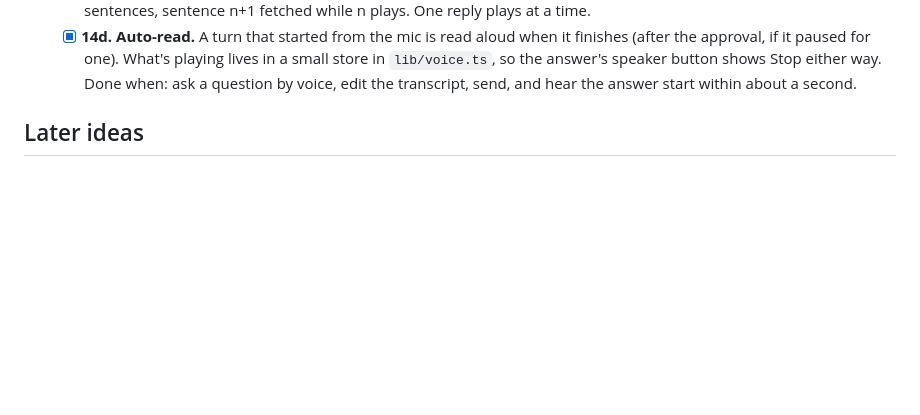
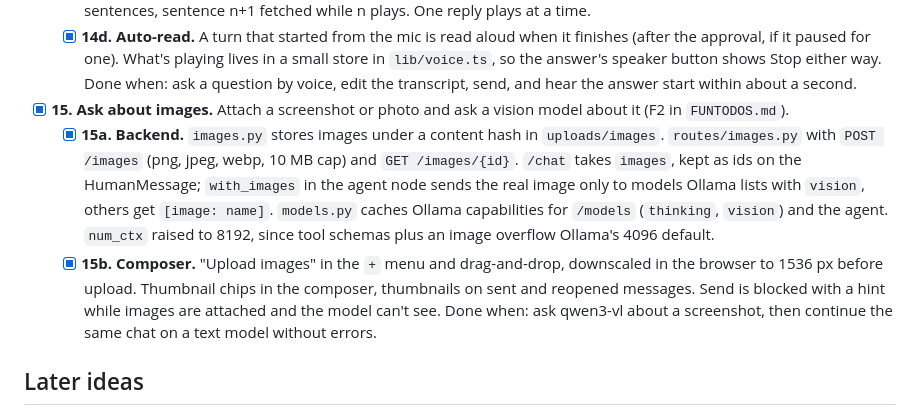
Before and after one commit to sheddyboy/agent_chat, a Markdown page: docs/PLAN.md, the part around the change. Drawn GitHub-style; blank space fills up the shorter version.

Commit message:
docs: mark slice 15 and F2 done

```diff
--- a/docs/PLAN.md
+++ b/docs/PLAN.md
@@ -162,6 +162,11 @@ Backend slices are tested with `curl -N` before any frontend work.
   - [x] **14d. Auto-read.** A turn that started from the mic is read aloud when it finishes (after the approval, if it paused for one). What's playing lives in a small store in `lib/voice.ts`, so the answer's speaker button shows Stop either way.
   Done when: ask a question by voice, edit the transcript, send, and hear the answer start within about a second.
 
+- [x] **15. Ask about images.** Attach a screenshot or photo and ask a vision model about it (F2 in `FUNTODOS.md`).
+  - [x] **15a. Backend.** `images.py` stores images under a content hash in `uploads/images`. `routes/images.py` with `POST /images` (png, jpeg, webp, 10 MB cap) and `GET /images/{id}`. `/chat` takes `images`, kept as ids on the HumanMessage; `with_images` in the agent node sends the real image only to models Ollama lists with `vision`, others get `[image: name]`. `models.py` caches Ollama capabilities for `/models` (`thinking`, `vision`) and the agent. `num_ctx` raised to 8192, since tool schemas plus an image overflow Ollama's 4096 default.
+  - [x] **15b. Composer.** "Upload images" in the `+` menu and drag-and-drop, downscaled in the browser to 1536 px before upload. Thumbnail chips in the composer, thumbnails on sent and reopened messages. Send is blocked with a hint while images are attached and the model can't see.
+  Done when: ask qwen3-vl about a screenshot, then continue the same chat on a text model without errors.
+
 ## Later ideas
 
 Deep research subgraph, long-term memory, conversation branching, artifacts pane, voice input/output, image generation, `guard_output` node, rename and search chats, `@` mentions for documents, full-text context for small documents.
```
Also changed, not shown: docs/FUNTODOS.md (+2 -2 lines).
